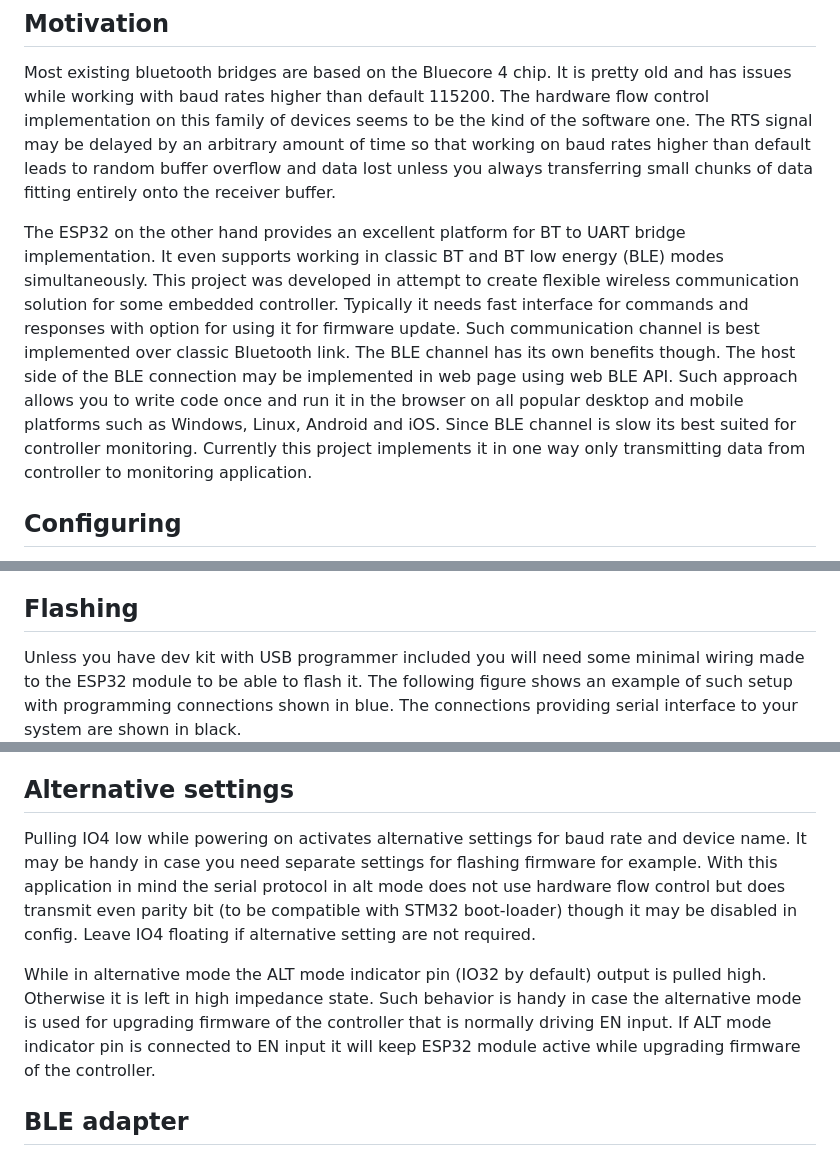
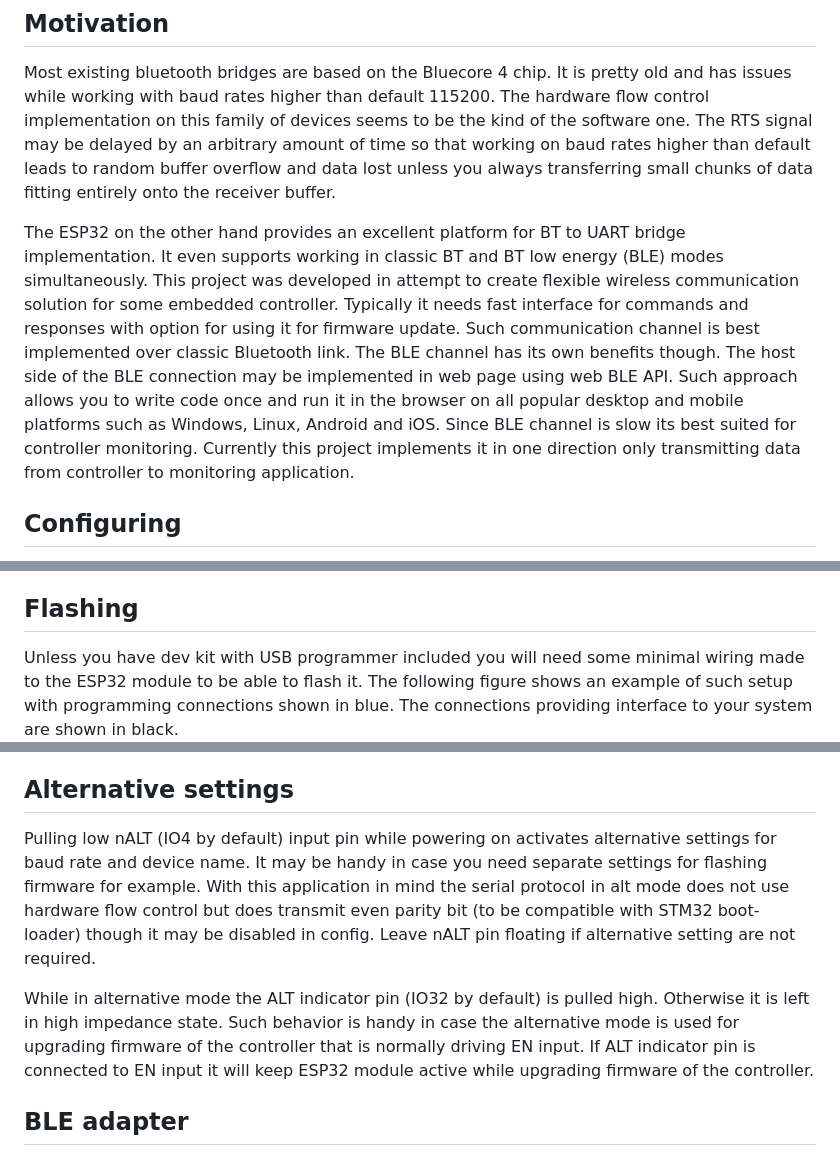
Before and after one commit to olegv142/esp32-bt-serial, a Markdown page: README.md, 3 parts joined by grey strips. Drawn GitHub-style.

Commit message:
Cosmetic changes

```diff
--- a/README.md
+++ b/README.md
@@ -5,7 +5,7 @@ ESP32 dual mode bluetooth to serial port bridge
 
 Most existing bluetooth bridges are based on the Bluecore 4 chip. It is pretty old and has issues while working with baud rates higher than default 115200. The hardware flow control implementation on this family of devices seems to be the kind of the software one. The RTS signal may be delayed by an arbitrary amount of time so that working on baud rates higher than default leads to random buffer overflow and data lost unless you always transferring small chunks of data fitting entirely onto the receiver buffer.
 
-The ESP32 on the other hand provides an excellent platform for BT to UART bridge implementation. It even supports working in classic BT and BT low energy (BLE) modes simultaneously. This project was developed in attempt to create flexible wireless communication solution for some embedded controller. Typically it needs fast interface for commands and responses with option for using it for firmware update. Such communication channel is best implemented over classic Bluetooth link. The BLE channel has its own benefits though. The host side of the BLE connection may be implemented in web page using web BLE API. Such approach allows you to write code once and run it in the browser on all popular desktop and mobile platforms such as Windows, Linux, Android and iOS. Since BLE channel is slow its best suited for controller monitoring. Currently this project implements it in one way only transmitting data from controller to monitoring application.
+The ESP32 on the other hand provides an excellent platform for BT to UART bridge implementation. It even supports working in classic BT and BT low energy (BLE) modes simultaneously. This project was developed in attempt to create flexible wireless communication solution for some embedded controller. Typically it needs fast interface for commands and responses with option for using it for firmware update. Such communication channel is best implemented over classic Bluetooth link. The BLE channel has its own benefits though. The host side of the BLE connection may be implemented in web page using web BLE API. Such approach allows you to write code once and run it in the browser on all popular desktop and mobile platforms such as Windows, Linux, Android and iOS. Since BLE channel is slow its best suited for controller monitoring. Currently this project implements it in one direction only transmitting data from controller to monitoring application.
 
 ## Configuring
 
@@ -13,7 +13,7 @@ The bridge has connection indicator output, serial data RX/TX lines and flow con
 
 ## Flashing
 
-Unless you have dev kit with USB programmer included you will need some minimal wiring made to the ESP32 module to be able to flash it. The following figure shows an example of such setup with programming connections shown in blue. The connections providing serial interface to your system are shown in black.
+Unless you have dev kit with USB programmer included you will need some minimal wiring made to the ESP32 module to be able to flash it. The following figure shows an example of such setup with programming connections shown in blue. The connections providing interface to your system are shown in black.
 ![ESP32 module wiring](https://github.com/olegv142/esp32-bt-serial/blob/master/doc/wiring.png)
 You can use virtually any USB-serial bridge capable of working at 115200 baud. The IO0 pin should be connected to the ground while powering up the module in order to turn it onto serial programming mode. After that you can issue *make flash* command in the project directory and wait for the flashing completion. Then turn off power, disconnect programming circuit and enjoy using your brand new bluetooth serial bridge.
 
@@ -23,9 +23,9 @@ You can use hardware flow control CTS/RTS lines or ignore them depending on your
 
 ## Alternative settings
 
-Pulling IO4 low while powering on activates alternative settings for baud rate and device name. It may be handy in case you need separate settings for flashing firmware for example. With this application in mind the serial protocol in alt mode does not use hardware flow control but does transmit even parity bit (to be compatible with STM32 boot-loader) though it may be disabled in config. Leave IO4 floating if alternative setting are not required.
+Pulling low nALT (IO4 by default) input pin while powering on activates alternative settings for baud rate and device name. It may be handy in case you need separate settings for flashing firmware for example. With this application in mind the serial protocol in alt mode does not use hardware flow control but does transmit even parity bit (to be compatible with STM32 boot-loader) though it may be disabled in config. Leave nALT pin floating if alternative setting are not required.
 
-While in alternative mode the ALT mode indicator pin (IO32 by default) output is pulled high. Otherwise it is left in high impedance state. Such behavior is handy in case the alternative mode is used for upgrading firmware of the controller that is normally driving EN input. If ALT mode indicator pin is connected to EN input it will keep ESP32 module active while upgrading firmware of the controller.
+While in alternative mode the ALT indicator pin (IO32 by default) is pulled high. Otherwise it is left in high impedance state. Such behavior is handy in case the alternative mode is used for upgrading firmware of the controller that is normally driving EN input. If ALT indicator pin is connected to EN input it will keep ESP32 module active while upgrading firmware of the controller.
 
 ## BLE adapter
 
```
